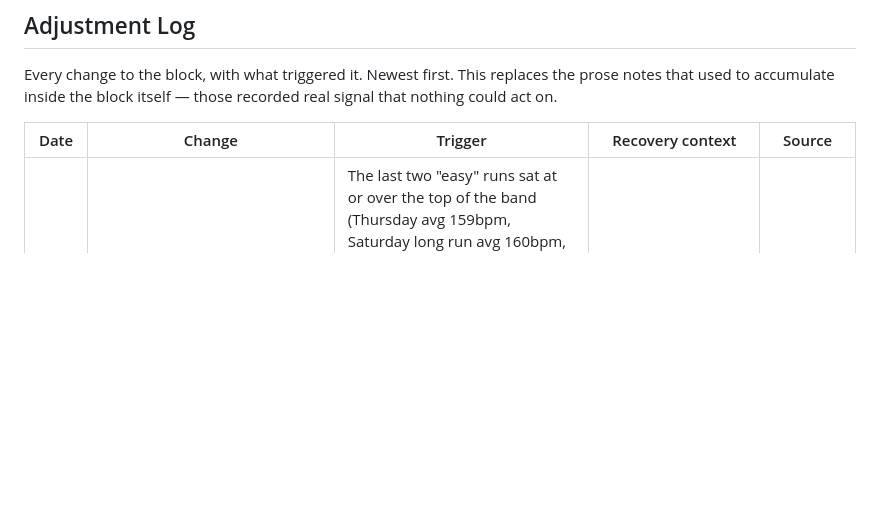
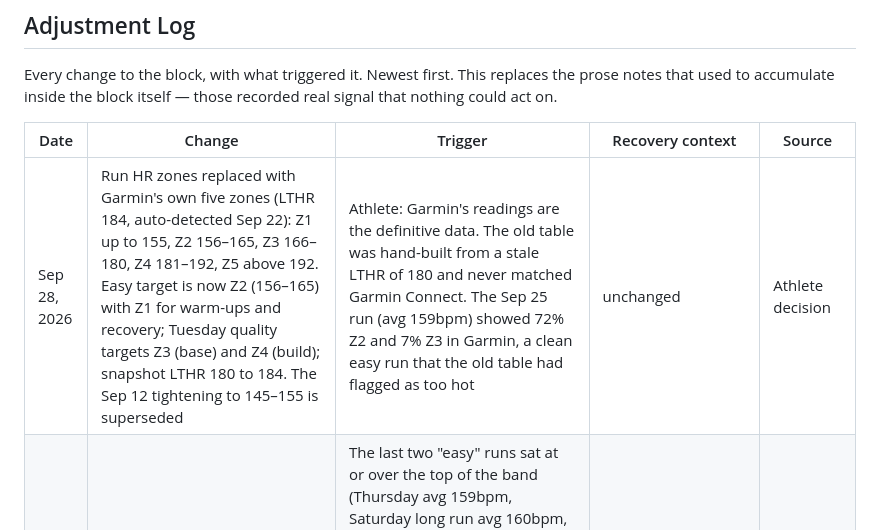
Before and after one commit to knahsirV/training-plan, a Markdown page: content/log.md, the part around the change. Rendered like a GitHub page; blank space fills up the shorter version.

Commit message:
Log: adopt Garmin's run HR zones (LTHR 184), supersede Sep 12 easy-zone tightening

```diff
--- a/content/log.md
+++ b/content/log.md
@@ -6,6 +6,7 @@ real signal that nothing could act on.
 
 | Date | Change | Trigger | Recovery context | Source |
 |---|---|---|---|---|
+| Sep 28, 2026 | Run HR zones replaced with Garmin's own five zones (LTHR 184, auto-detected Sep 22): Z1 up to 155, Z2 156–165, Z3 166–180, Z4 181–192, Z5 above 192. Easy target is now Z2 (156–165) with Z1 for warm-ups and recovery; Tuesday quality targets Z3 (base) and Z4 (build); snapshot LTHR 180 to 184. The Sep 12 tightening to 145–155 is superseded | Athlete: Garmin's readings are the definitive data. The old table was hand-built from a stale LTHR of 180 and never matched Garmin Connect. The Sep 25 run (avg 159bpm) showed 72% Z2 and 7% Z3 in Garmin, a clean easy run that the old table had flagged as too hot | unchanged | Athlete decision |
 | Sep 12, 2026 | Easy-run target tightened: aim for 145–155bpm on Thursday and long-run efforts, treating 156–160 as a ceiling rather than the default cruising range | The last two "easy" runs sat at or over the top of the band (Thursday avg 159bpm, Saturday long run avg 160bpm, peak 174bpm). Garmin's load balance read as inverted — more high-aerobic than low-aerobic load — despite a properly polarized 89%/11% easy/hard session split. That's the signature of easy days being run too hot, not of too many hard days | Sleep 7.0h/14-day avg, HRV 94% GOOD, progression gate OK | Athlete review |
 | Sep 12, 2026 | Week 2 long run completed Saturday (6.26mi, slightly over the 6.0mi target) instead of Sunday; Sunday left open rather than double-booked | Athlete moved the run up a day — same pattern as Week 1 (Sunday → Monday) | Readiness 53 (MODERATE) pre-run, sleep score 80, HRV 94% GOOD | Athlete decision |
 | Sep 9, 2026 | Upper-body work restored to both leg days. Anterior gains fly, lateral raise and curl alongside the existing shoulder press; posterior gains lat pulldown, row, rear delt fly and triceps extension. Box jumps dropped. Leg days go from ~30min to ~32–34min, about 20min more across the week. Legs, runs and bikes otherwise untouched | The Sep 6 rebuild stripped the upper accessories off both leg days, which left every upper muscle group at one exposure a week — the exact failure the anterior/posterior/upper split exists to prevent. Garmin had never been pushed the Sep 6 version, so the watch was still running the August workouts with the upper work intact: the two sources had been disagreeing for three days | unchanged | Athlete review |
```
